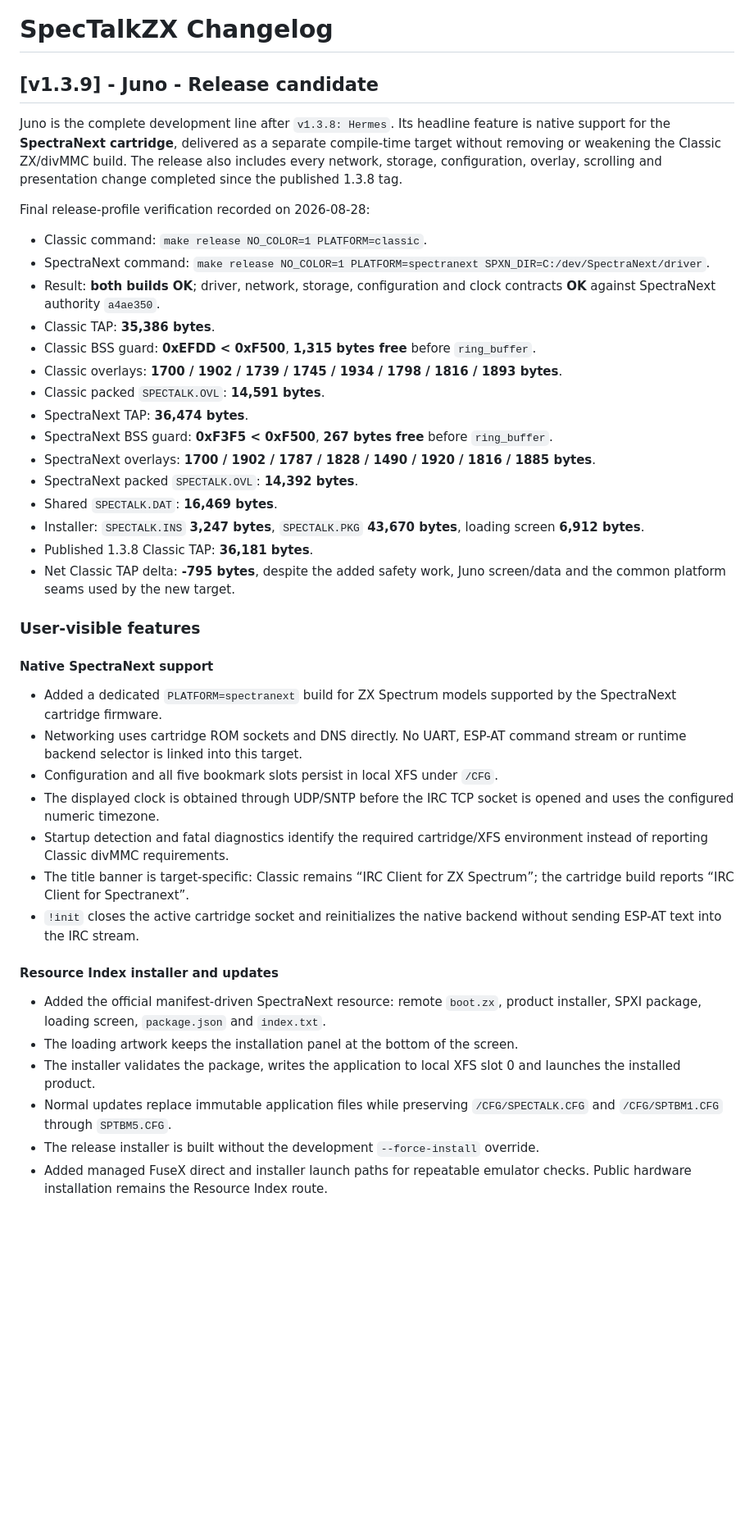
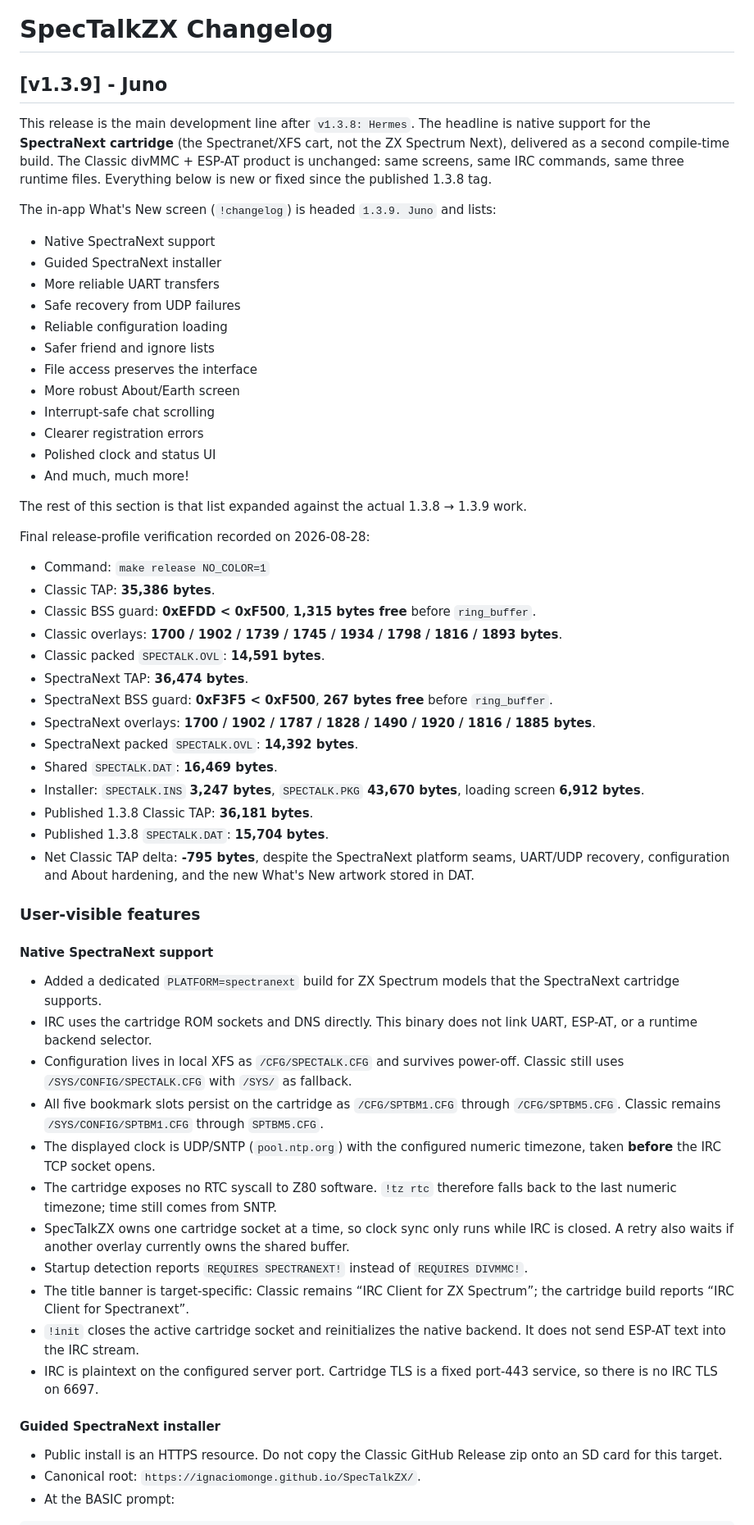
Before and after one commit to IgnacioMonge/SpecTalkZX, a Markdown page: CHANGELOG.md, the part around one of its changes. Shown at 82% size. GitHub-like rendering; blank space fills up the shorter version.

Commit message:
docs: rewrite 1.3.9 changelog from 1.3.8 to 1.3.9 work
Replace the Juno RC / Index-pending notes with the actual user-visible changes, matching the 1.3.8 house style.

```diff
--- a/CHANGELOG.md
+++ b/CHANGELOG.md
@@ -1,21 +1,35 @@
 # SpecTalkZX Changelog
 
-## [v1.3.9] - Juno - Release candidate
+## [v1.3.9] - Juno
 
-Juno is the complete development line after `v1.3.8: Hermes`. Its headline
-feature is native support for the **SpectraNext cartridge**, delivered as a
-separate compile-time target without removing or weakening the Classic
-ZX/divMMC build. The release also includes every network, storage,
-configuration, overlay, scrolling and presentation change completed since the
-published 1.3.8 tag.
+This release is the main development line after `v1.3.8: Hermes`. The headline
+is native support for the **SpectraNext cartridge** (the Spectranet/XFS cart,
+not the ZX Spectrum Next), delivered as a second compile-time build. The
+Classic divMMC + ESP-AT product is unchanged: same screens, same IRC commands,
+same three runtime files. Everything below is new or fixed since the published
+1.3.8 tag.
+
+The in-app What's New screen (`!changelog`) is headed `1.3.9. Juno` and lists:
+
+- Native SpectraNext support
+- Guided SpectraNext installer
+- More reliable UART transfers
+- Safe recovery from UDP failures
+- Reliable configuration loading
+- Safer friend and ignore lists
+- File access preserves the interface
+- More robust About/Earth screen
+- Interrupt-safe chat scrolling
+- Clearer registration errors
+- Polished clock and status UI
+- And much, much more!
+
+The rest of this section is that list expanded against the actual 1.3.8 → 1.3.9
+work.
 
 Final release-profile verification recorded on 2026-08-28:
 
-- Classic command: `make release NO_COLOR=1 PLATFORM=classic`.
-- SpectraNext command:
-  `make release NO_COLOR=1 PLATFORM=spectranext SPXN_DIR=C:/dev/SpectraNext/driver`.
-- Result: **both builds OK**; driver, network, storage, configuration and clock
-  contracts **OK** against SpectraNext authority `a4ae350`.
+- Command: `make release NO_COLOR=1`
 - Classic TAP: **35,386 bytes**.
 - Classic BSS guard: **0xEFDD < 0xF500**, **1,315 bytes free** before
   `ring_buffer`.
@@ -32,39 +46,45 @@ Final release-profile verification recorded on 2026-08-28:
 - Installer: `SPECTALK.INS` **3,247 bytes**, `SPECTALK.PKG` **43,670 bytes**,
   loading screen **6,912 bytes**.
 - Published 1.3.8 Classic TAP: **36,181 bytes**.
-- Net Classic TAP delta: **-795 bytes**, despite the added safety work, Juno
-  screen/data and the common platform seams used by the new target.
+- Published 1.3.8 `SPECTALK.DAT`: **15,704 bytes**.
+- Net Classic TAP delta: **-795 bytes**, despite the SpectraNext platform
+  seams, UART/UDP recovery, configuration and About hardening, and the new
+  What's New artwork stored in DAT.
 
 ### User-visible features
 
 #### Native SpectraNext support
 
-- Added a dedicated `PLATFORM=spectranext` build for ZX Spectrum models
-  supported by the SpectraNext cartridge firmware.
-- Networking uses cartridge ROM sockets and DNS directly. No UART, ESP-AT
-  command stream or runtime backend selector is linked into this target.
-- Configuration and all five bookmark slots persist in local XFS under `/CFG`.
-- The displayed clock is obtained through UDP/SNTP before the IRC TCP socket is
-  opened and uses the configured numeric timezone.
-- Startup detection and fatal diagnostics identify the required cartridge/XFS
-  environment instead of reporting Classic divMMC requirements.
+- Added a dedicated `PLATFORM=spectranext` build for ZX Spectrum models that
+  the SpectraNext cartridge supports.
+- IRC uses the cartridge ROM sockets and DNS directly. This binary does not
+  link UART, ESP-AT, or a runtime backend selector.
+- Configuration lives in local XFS as `/CFG/SPECTALK.CFG` and survives
+  power-off. Classic still uses `/SYS/CONFIG/SPECTALK.CFG` with `/SYS/` as
+  fallback.
+- All five bookmark slots persist on the cartridge as `/CFG/SPTBM1.CFG`
+  through `/CFG/SPTBM5.CFG`. Classic remains `/SYS/CONFIG/SPTBM1.CFG` through
+  `SPTBM5.CFG`.
+- The displayed clock is UDP/SNTP (`pool.ntp.org`) with the configured numeric
+  timezone, taken **before** the IRC TCP socket opens.
+- The cartridge exposes no RTC syscall to Z80 software. `!tz rtc` therefore
+  falls back to the last numeric timezone; time still comes from SNTP.
+- SpecTalkZX owns one cartridge socket at a time, so clock sync only runs
+  while IRC is closed. A retry also waits if another overlay currently owns
+  the shared buffer.
+- Startup detection reports `REQUIRES SPECTRANEXT!` instead of
+  `REQUIRES DIVMMC!`.
 - The title banner is target-specific: Classic remains “IRC Client for ZX
   Spectrum”; the cartridge build reports “IRC Client for Spectranext”.
 - `!init` closes the active cartridge socket and reinitializes the native
-  backend without sending ESP-AT text into the IRC stream.
+  backend. It does not send ESP-AT text into the IRC stream.
+- IRC is plaintext on the configured server port. Cartridge TLS is a fixed
+  port-443 service, so there is no IRC TLS on 6697.
 
-#### Resource Index installer and updates
+#### Guided SpectraNext installer
 
-- Added the official manifest-driven SpectraNext resource: remote `boot.zx`,
-  product installer, SPXI package, loading screen, `package.json` and
-  `index.txt`.
-- The loading artwork keeps the installation panel at the bottom of the screen.
-- The installer validates the package, writes the application to local XFS slot
-  0 and launches the installed product.
-- Normal updates replace immutable application files while preserving
-  `/CFG/SPECTALK.CFG` and `/CFG/SPTBM1.CFG` through `SPTBM5.CFG`.
-- The release installer is built without the development
-  `--force-install` override.
-- Added managed FuseX direct and installer launch paths for repeatable emulator
-  checks. Public hardware installation remains the Resource Index route.
+- Public install is an HTTPS resource. Do not copy the Classic GitHub Release
+  zip onto an SD card for this target.
+- Canonical root: `https://ignaciomonge.github.io/SpecTalkZX/`.
+- At the BASIC prompt:
 
```
Also changed, not shown: other parts of CHANGELOG.md (+166 -95 lines).
